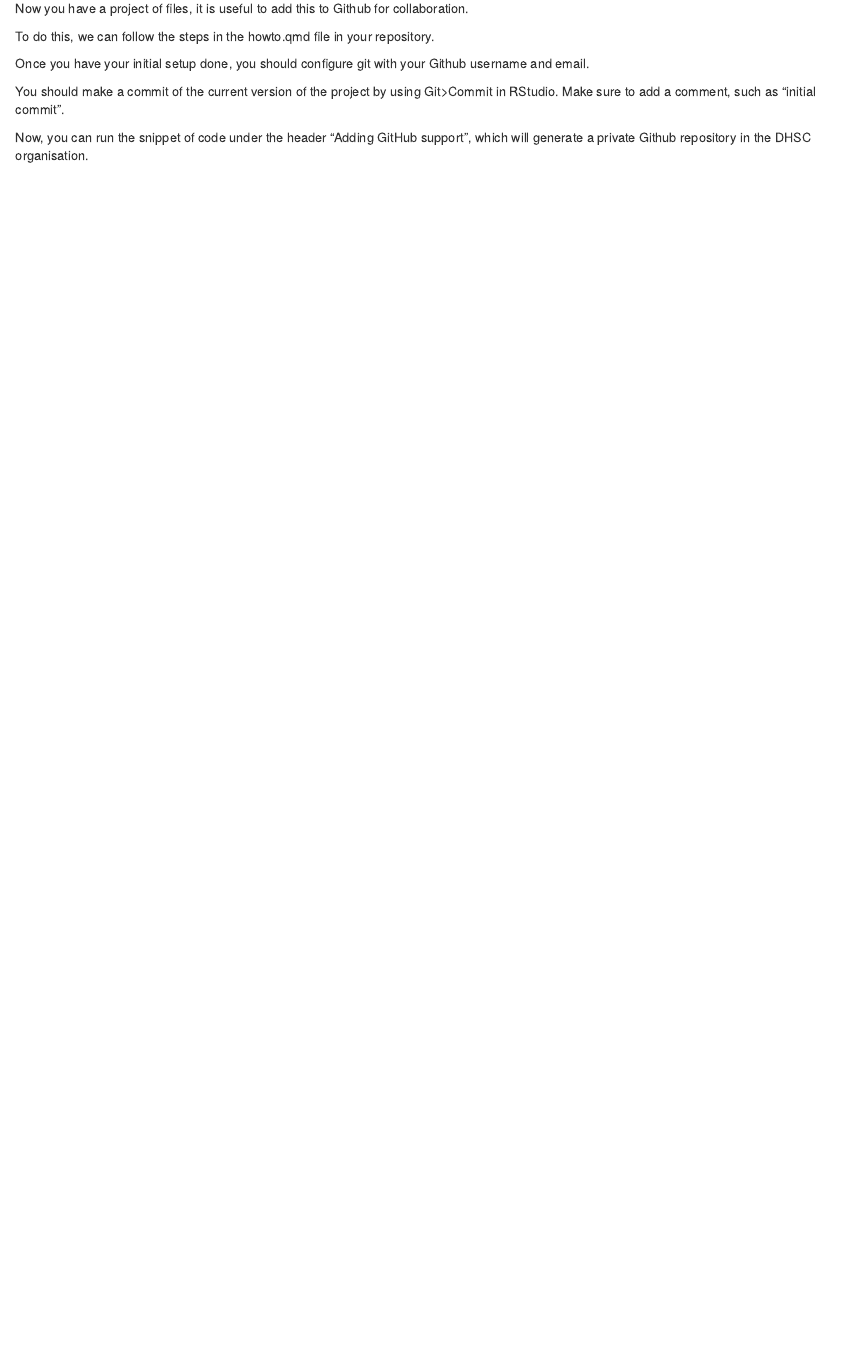
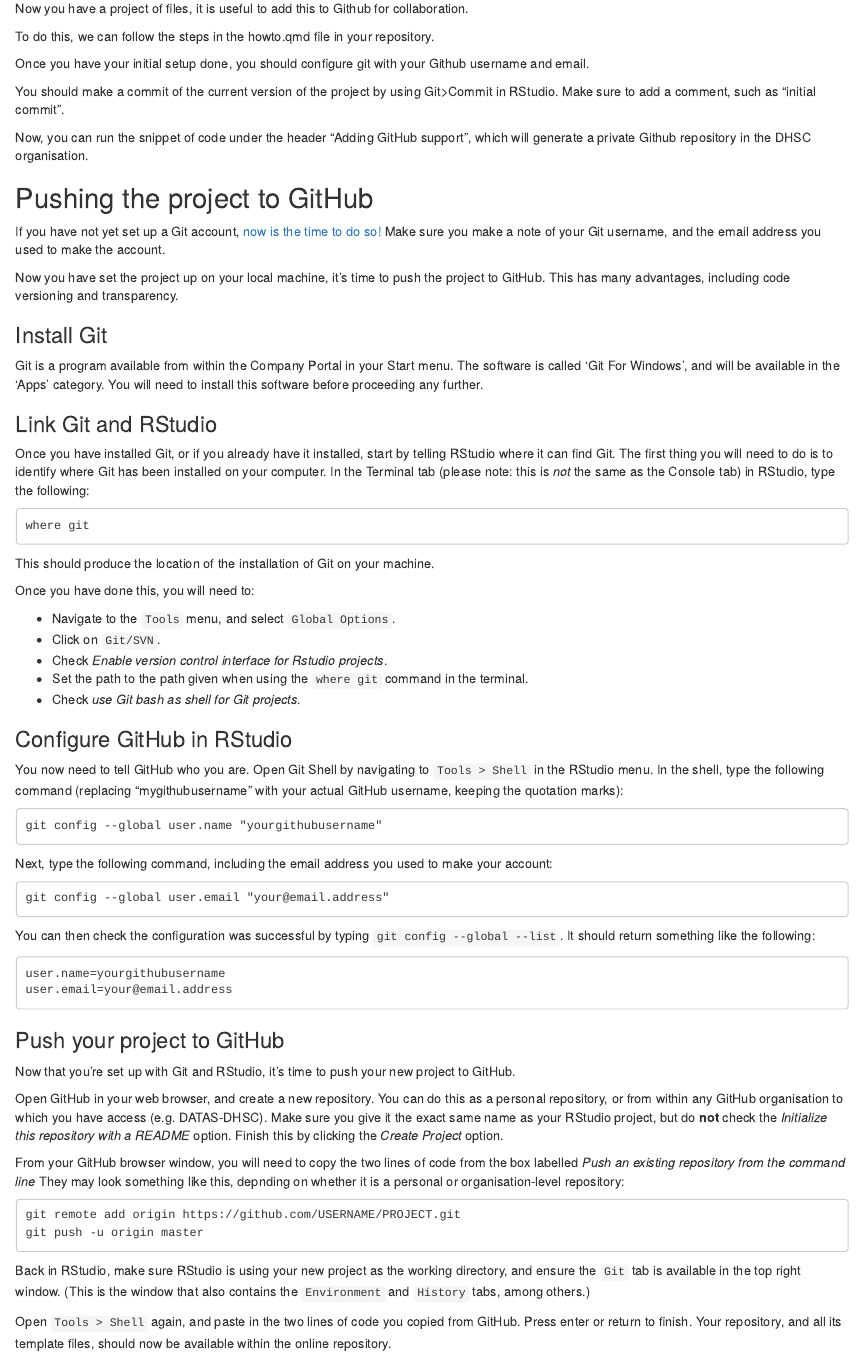
Before and after one commit to DataS-DHSC/dhsc_rap_workshop, an R Markdown document (bookdown-example/07-documentation-github.Rmd): the page in a window 1100 px wide, from 70 px down. Rendered offline with R 4.5, knitr and Pandoc, with nearby package versions; drawn as R Markdown's standard HTML page in place of the format the file asks for.

Commit message:
Added GitHub instructions

````diff
--- a/bookdown-example/07-documentation-github.Rmd
+++ b/bookdown-example/07-documentation-github.Rmd
@@ -9,3 +9,69 @@
 You should make a commit of the current version of the project by using Git>Commit in RStudio. Make sure to add a comment, such as "initial commit".
 
 Now, you can run the snippet of code under the header "Adding GitHub support", which will generate a private Github repository in the DHSC organisation.
+
+## Pushing the project to GitHub
+
+If you have not yet set up a Git account, [now is the time to do so!](https://github.com/join) Make sure you make a note of your Git username, and the email address you used to make the account.
+
+Now you have set the project up on your local machine, it's time to push the project to GitHub. This has many advantages, including code versioning and transparency.
+
+### Install Git
+
+Git is a program available from within the Company Portal in your Start menu. The software is called 'Git For Windows', and will be available in the 'Apps' category. You will need to install this software before proceeding any further.
+
+### Link Git and RStudio
+
+Once you have installed Git, or if you already have it installed, start by telling RStudio where it can find Git. The first thing you will need to do is to identify where Git has been installed on your computer. In the Terminal tab (please note: this is *not* the same as the Console tab) in RStudio, type the following:
+
+```
+where git
+```
+
+This should produce the location of the installation of Git on your machine.
+
+Once you have done this, you will need to:
+
+- Navigate to the `Tools` menu, and select `Global Options`.
+- Click on `Git/SVN`.
+- Check *Enable version control interface for Rstudio projects*.
+- Set the path to the path given when using the `where git` command in the terminal.
+- Check *use Git bash as shell for Git projects*.
+
+### Configure GitHub in RStudio
+
+You now need to tell GitHub who you are. Open Git Shell by navigating to `Tools > Shell` in the RStudio menu. In the shell, type the following command (replacing "mygithubusername" with your actual GitHub username, keeping the quotation marks):
+
+```
+git config --global user.name "yourgithubusername"
+```
+
+Next, type the following command, including the email address you used to make your account:
+
+```
+git config --global user.email "your@email.address"
+```
+
+You can then check the configuration was successful by typing `git config --global --list`. It should return something like the following:
+
+```
+user.name=yourgithubusername
+user.email=your@email.address
+```
+
+### Push your project to GitHub
+
+Now that you're set up with Git and RStudio, it's time to push your new project to GitHub.
+
+Open GitHub in your web browser, and create a new repository. You can do this as a personal repository, or from within any GitHub organisation to which you have access (e.g. DATAS-DHSC). Make sure you give it the exact same name as your RStudio project, but do **not** check the *Initialize this repository with a README* option. Finish this by clicking the *Create Project* option.
+
+From your GitHub browser window, you will need to copy the two lines of code from the box labelled *Push an existing repository from the command line* They may look something like this, depnding on whether it is a personal or organisation-level repository:
+
+```
+git remote add origin https://github.com/USERNAME/PROJECT.git
+git push -u origin master
+```
+
+Back in RStudio, make sure RStudio is using your new project as the working directory, and ensure the `Git` tab is available in the top right window. (This is the window that also contains the `Environment` and `History` tabs, among others.)
+
+Open `Tools > Shell` again, and paste in the two lines of code you copied from GitHub. Press enter or return to finish. Your repository, and all its template files, should now be available within the online repository.
````
